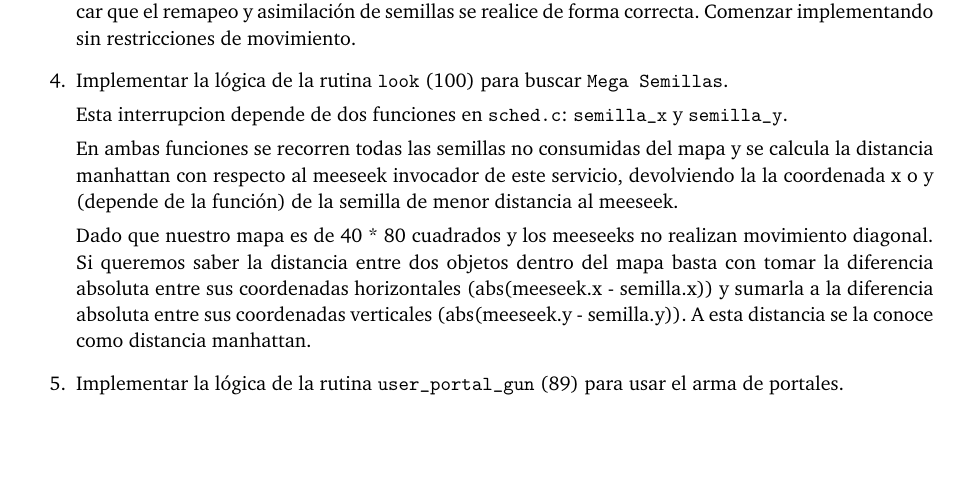
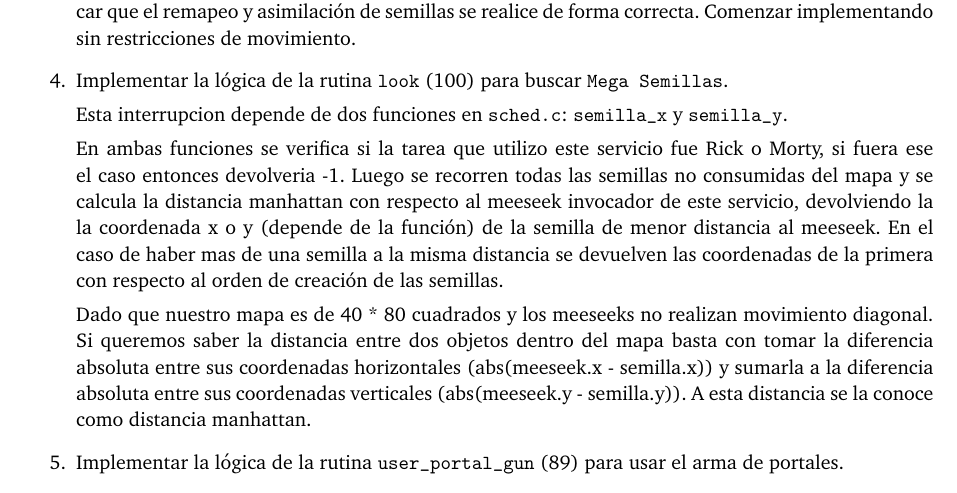
Before and after one commit to msotomayor95/Low-Power, a LaTeX document (doc/informe.tex): part of page 10 of 10, cut so that both start at the same text, the shorter picture padded with empty space. Compiled offline with pdfLaTeX.

Commit message:
agregada una aclaracion a las notas de look

```diff
--- a/doc/informe.tex
+++ b/doc/informe.tex
@@ -414,7 +414,9 @@
 
 	Esta interrupcion depende de dos funciones en \texttt{sched.c}: \texttt{semilla\_x} y \texttt{semilla\_y}.
 
-	En ambas funciones se recorren todas las semillas no consumidas del mapa y se calcula la distancia manhattan con respecto al meeseek invocador de este servicio, devolviendo la la coordenada x o y (depende de la funci\'on) de la semilla de menor distancia al meeseek.
+
+	En ambas funciones se verifica si la tarea que utilizo este servicio fue Rick o Morty, si fuera ese el caso entonces devolveria -1. Luego se recorren todas las semillas no consumidas del mapa y se calcula la distancia manhattan con respecto al meeseek invocador de este servicio, devolviendo la la coordenada x o y (depende de la funci\'on) de la semilla de menor distancia al meeseek.
+	En el caso de haber mas de una semilla a la misma distancia se devuelven las coordenadas de la primera con respecto al orden de creación de las semillas.
 
 	Dado que nuestro mapa es de 40 * 80 cuadrados y los meeseeks no realizan movimiento diagonal. Si queremos saber la distancia entre dos objetos dentro del mapa basta con tomar la diferencia absoluta entre sus coordenadas horizontales (abs(meeseek.x - semilla.x)) y sumarla a la diferencia absoluta entre sus coordenadas verticales (abs(meeseek.y - semilla.y)). A esta distancia se la conoce como distancia manhattan.
 
```
